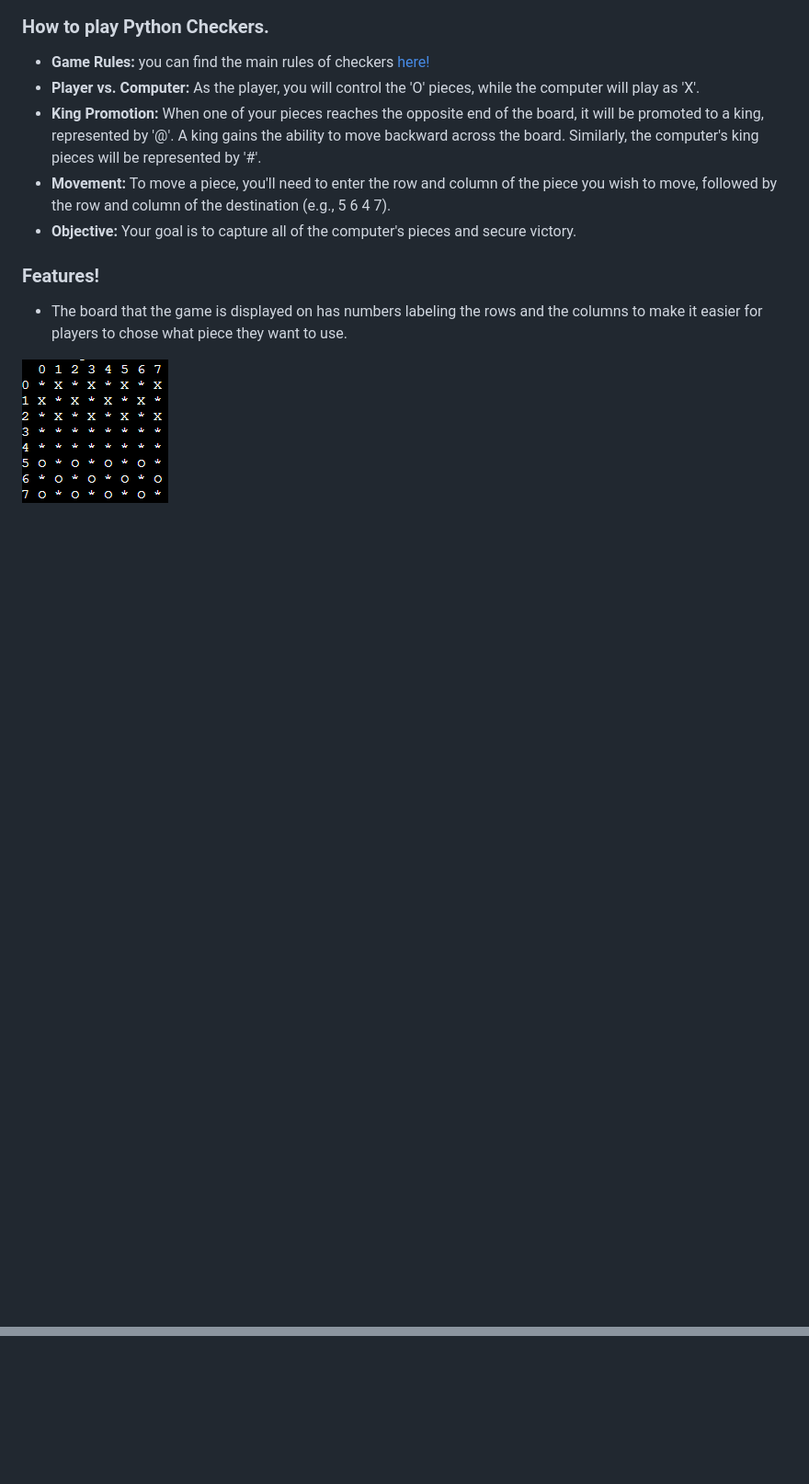
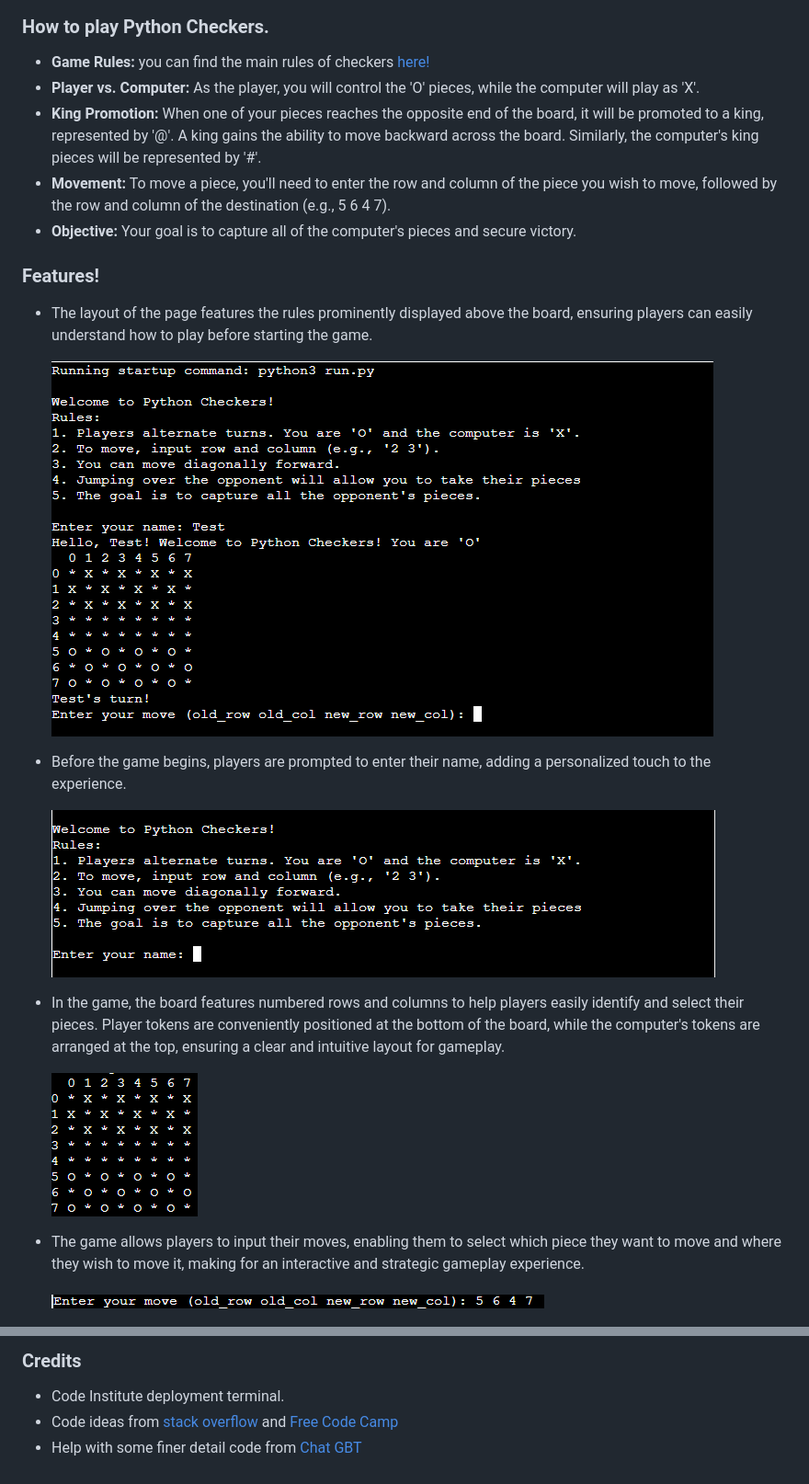
Before and after one commit to JonOwenWilliams/Python_Checkers, a Markdown page: README.md, 2 parts joined by grey strips. Shown: that part at 92% size. GitHub-like rendering; pictures changed too: images/enter-name.png (added); blank space fills up the shorter version.

```diff
--- a/README.md
+++ b/README.md
@@ -16,6 +16,19 @@ Welcome to Python Checkers!, this is a classic strategy game brought to life in
 
 ### Features!
 
-- The board that the game is displayed on has numbers labeling the rows and the columns to make it easier for players to chose what piece they want to use.
+- The layout of the page features the rules prominently displayed above the board, ensuring players can easily understand how to play before starting the game.
 
-![Screenshot of the checkers board displayed in python](images/board.png)
+    ![Screenshot of the entire display showing the rules and the board](images/main-screen.png)
+
+- Before the game begins, players are prompted to enter their name, adding a personalized touch to the experience.
+
+    ![screenshot of the rules above the enter name input area](images/enter-name.png)
+
+- In the game, the board features numbered rows and columns to help players easily identify and select their pieces. Player tokens are conveniently positioned at the bottom of the board, while the computer's tokens are arranged at the top, ensuring a clear and intuitive layout for gameplay.
+
+    ![Screenshot of the checkers board displayed in python](images/board.png)
+
+- The game allows players to input their moves, enabling them to select which piece they want to move and where they wish to move it, making for an interactive and strategic gameplay experience.
+
+    ![Screenshot of the players input](images/my-choice.png)
+
@@ -21,0 +79,4 @@ Welcome to Python Checkers!, this is a classic strategy game brought to life in
+### Credits
+- Code Institute deployment terminal.
+- Code ideas from [stack overflow](https://stackoverflow.com/) and [Free Code Camp](https://forum.freecodecamp.org/)
+- Help with some finer detail code from [Chat GBT](https://forum.freecodecamp.org/)
```
Also changed, not shown: other parts of README.md (+44 -0 lines), images/computer-choice.png (renamed from images/computer choice.png), images/validator-update.png (added).
